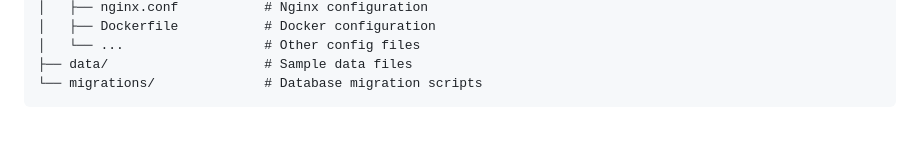
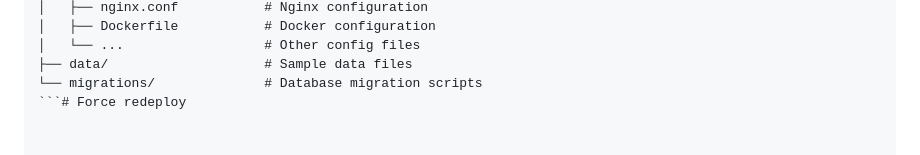
Before and after one commit to ravikalla/ai-small-business-customercare, a Markdown page: README.md, the part around the change. GitHub-like rendering.

````diff
--- a/README.md
+++ b/README.md
@@ -199,4 +199,4 @@ sbc-system/
 │   └── ...                  # Other config files
 ├── data/                    # Sample data files
 └── migrations/              # Database migration scripts
-```
+```# Force redeploy
````
